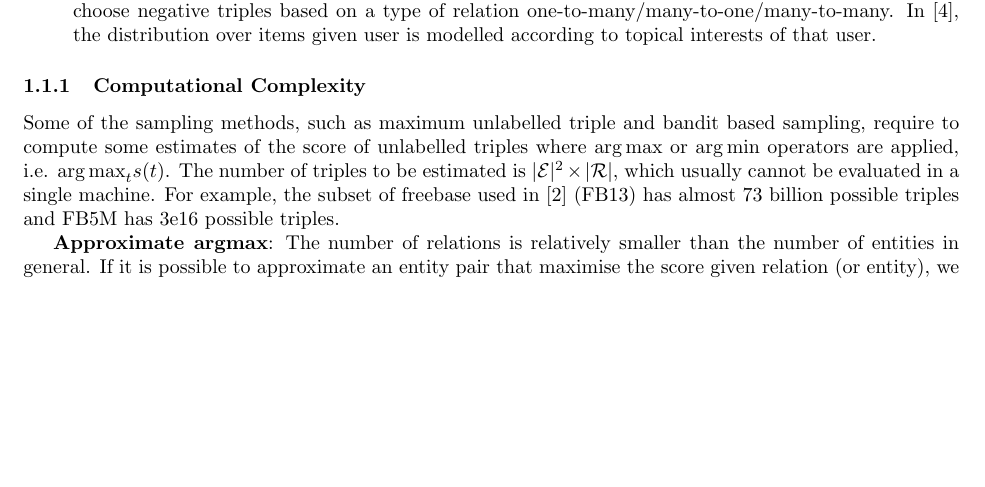
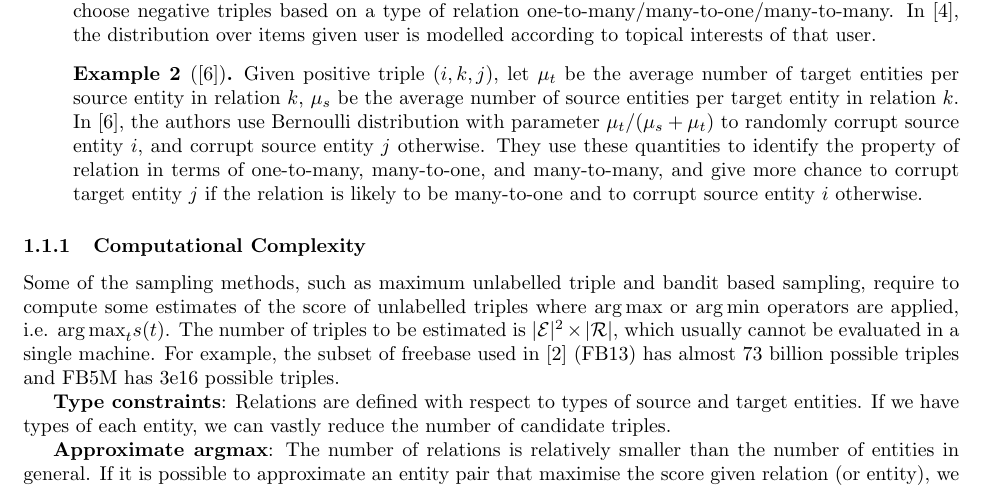
Before and after one commit to dongwookim-ml/almc, a LaTeX document (notes/pairwise_ranking.tex): part of page 2 of 2 before the commit and part of page 2 of 3 after it, cut so that both start at the same text, the shorter picture padded with empty space. Compiled offline with pdfLaTeX.

Commit message:
pairwise-ranking: add example 2

```diff
--- a/notes/pairwise_ranking.tex
+++ b/notes/pairwise_ranking.tex
@@ -14,7 +14,7 @@
 
 \theoremstyle{definition}
 \newtheorem{definition}{Definition}
-\newtheorem{example}{Example}[definition]
+\newtheorem{example}{Example}%[definition]
 \newtheorem{remark}{Remark}
 
 \begin{document}
@@ -52,10 +52,15 @@ The popular RESCAL model defines $s(t_{ikj}) = e_i^\top R_k e_j$, where $e_i, e_
 \item[Maximum unlabelled triple] Given positive triple $(i,k,j)$, one can choose a unlabelled triple whose score is the maximum among all unlabelled triples. The assumption is that all of the unlabelled triples can be distinguished from all of the positive triples.
 \item[Bandit based sampling] Instead choosing maximum unlabelled triple, we can alternatively use Bandit approach to sample. For example, if we can compute the posterior distribution of $s(t')$, we can employ the Thompson sampling, or if we can compute the variance of $s(t')$, we can employ the UCB algorithm.
 \item[Modeling distribution] Let $d(t;\theta)$ be a distribution over $\Delta_u$ parameterised by triple $t$. In \cite{Wang2014}, the optimiser choose negative triples based on a type of relation one-to-many/many-to-one/many-to-many. In \cite{Liang2015}, the distribution over items given user is modelled according to topical interests of that user.
+\begin{example}[\cite{Wang2014}]
+Given positive triple $(i,k,j)$, let $\mu_t$ be the average number of target entities per source entity in relation $k$, $\mu_s$ be the average number of source entities per target entity in relation $k$. In \cite{Wang2014}, the authors use Bernoulli distribution with parameter $\mu_t/(\mu_s + \mu_t)$ to randomly corrupt source entity $i$, and corrupt source entity $j$ otherwise. They use these quantities to identify the property of relation in terms of one-to-many, many-to-one, and many-to-many, and give more chance to corrupt target entity $j$ if the relation is likely to be many-to-one and to corrupt source entity $i$ otherwise.
+\end{example}
 \end{description}
 
 \subsubsection{Computational Complexity}
 Some of the sampling methods, such as maximum unlabelled triple and bandit based sampling, require to compute some estimates of the score of unlabelled triples where $\arg\max$ or $\arg\min$ operators are applied, i.e. ${\arg\max}_{t}s(t)$. The number of triples to be estimated is $|\mathcal{E}|^2\times|\mathcal{R}|$, which usually cannot be evaluated in a single machine. For example, the subset of freebase used in \cite{gu2015traversing} (FB13) has almost 73 billion possible triples and FB5M has 3e16 possible triples.
+
+\textbf{Type constraints}: Relations are defined with respect to types of source and target entities. If we have types of each entity, we can vastly reduce the number of candidate triples.
 
 \textbf{Approximate argmax}: The number of relations is relatively smaller than the number of entities in general. If it is possible to approximate an entity pair that maximise the score given relation (or entity), we may solve this problem efficiently. In other words, is there a way to approximate ${\arg\max}_{i,j}s((i,k,j))$? (The number of possible entity pairs is still almost 6 billion in the freebase subset.)
 
```
